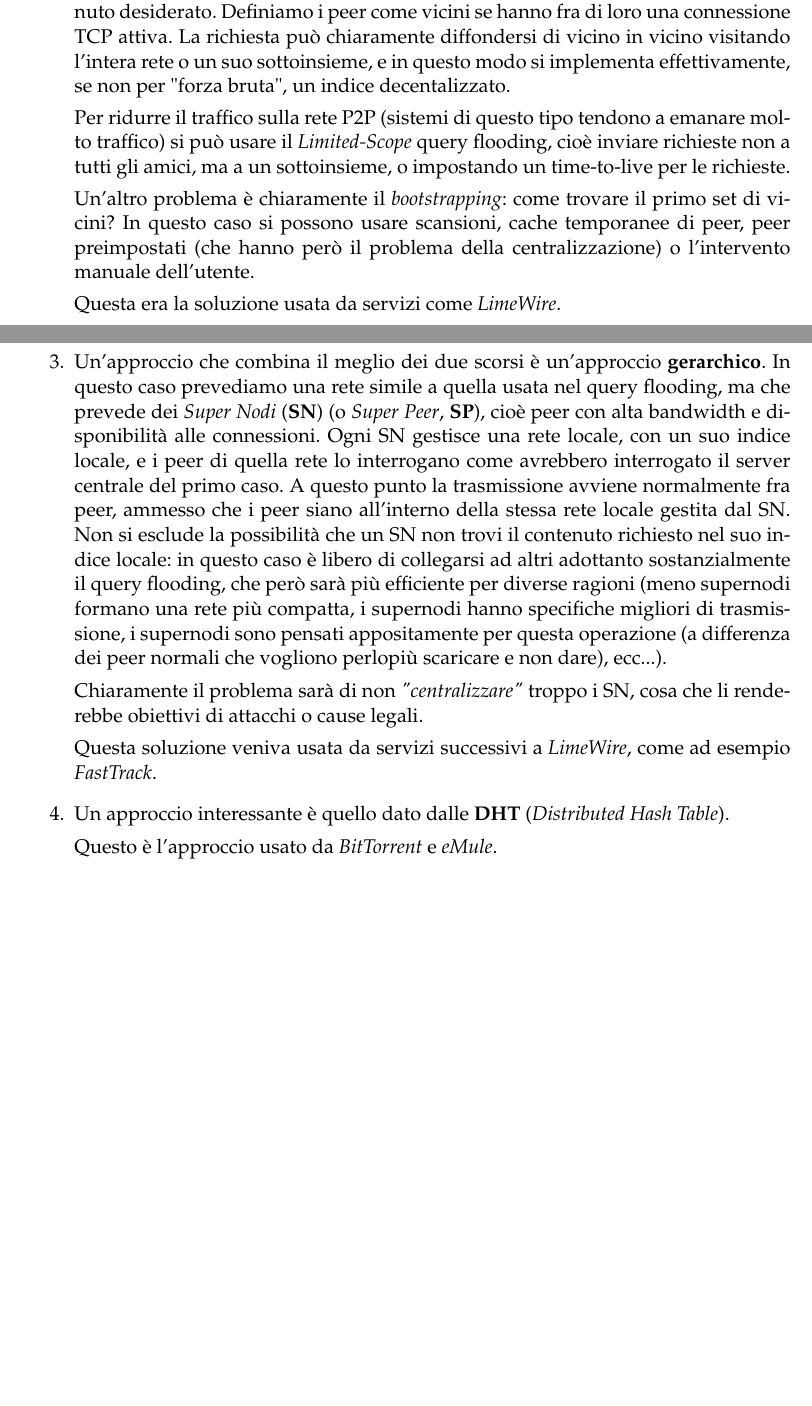
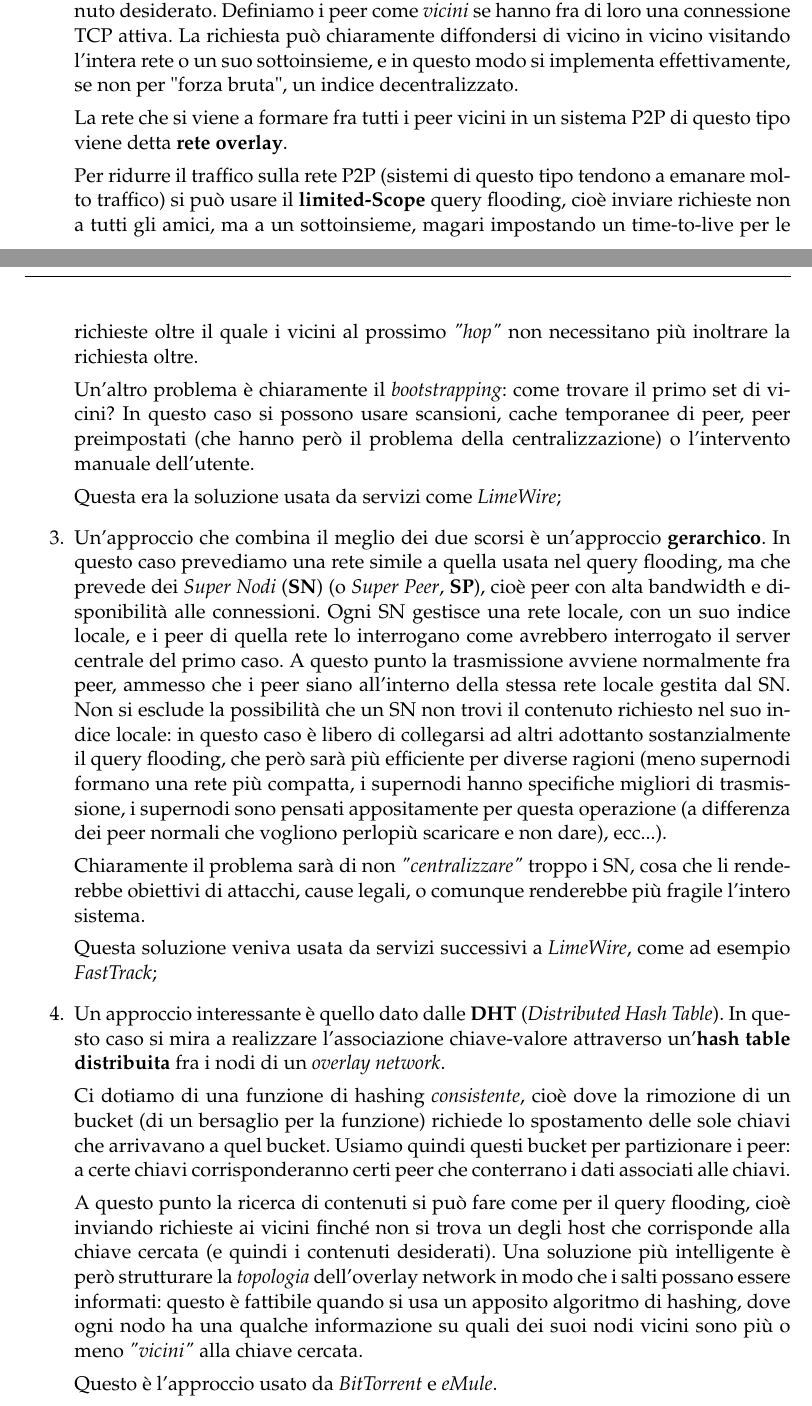
Before and after one commit to seggiani-luca/appunti-cn, a LaTeX document (10-06/main.tex): two parts of pages 3 and 4 of 4, joined at a grey line, cut so that both start at the same text, the shorter picture padded with empty space. Compiled offline with pdfLaTeX.

Commit message:
Lezione di ieri rivista

```diff
--- a/10-06/main.tex
+++ b/10-06/main.tex
@@ -341,14 +340,16 @@ Il database può essere realizzato in più modi:
 
 		In questo caso la fase di distribuzione di contenuti è banale: non bisogna collegarsi ad un indice centralizzato, ma ogni peer diventa parte dell'indice nel momento stesso in cui inizia a condividere un contenuto.
 
-		Il problema giunge in fase di ricerca di contenuti: abbiamo che il client che deve ricevere contenuti deve limitarsi a \textit{chiedere} agli altri peer "vicini" se hanno il contenuto desiderato. Definiamo i peer come vicini se hanno fra di loro una connessione TCP attiva.
-		La richiesta può chiaramente diffondersi di vicino in vicino visitando l'intera rete o un suo sottoinsieme, e in questo modo si implementa effettivamente, se non per "forza bruta", un indice decentalizzato.
+		Il problema giunge in fase di ricerca di contenuti: abbiamo che il client che deve ricevere contenuti deve limitarsi a \textit{chiedere} agli altri peer \textit{"vicini"} se hanno il contenuto desiderato. Definiamo i peer come \textit{vicini} se hanno fra di loro una connessione TCP attiva.
+		La richiesta può chiaramente diffondersi di vicino in vicino visitando l'intera rete o un suo sottoinsieme, e in questo modo si implementa effettivamente, se non per "forza bruta", un indice decentralizzato.
 
-	Per ridurre il traffico sulla rete P2P (sistemi di questo tipo tendono a emanare molto traffico) si può usare il \textit{Limited-Scope} query flooding, cioè inviare richieste non a tutti gli amici, ma a un sottoinsieme, o impostando un time-to-live per le richieste.
+		La rete che si viene a formare fra tutti i peer vicini in un sistema P2P di questo tipo viene detta \textbf{rete overlay}.
+
+		Per ridurre il traffico sulla rete P2P (sistemi di questo tipo tendono a emanare molto traffico) si può usare il \textbf{limited-Scope} query flooding, cioè inviare richieste non a tutti gli amici, ma a un sottoinsieme, magari impostando un time-to-live per le richieste oltre il quale i vicini al prossimo \textit{"hop"} non necessitano più inoltrare la richiesta oltre.
 
 	Un'altro problema è chiaramente il \textit{bootstrapping}: come trovare il primo set di vicini? In questo caso si possono usare scansioni, cache temporanee di peer, peer preimpostati (che hanno però il problema della centralizzazione) o l'intervento manuale dell'utente.
 
-		Questa era la soluzione usata da servizi come \textit{LimeWire}.
+		Questa era la soluzione usata da servizi come \textit{LimeWire};
 
 	\item Un'approccio che combina il meglio dei due scorsi è un'approccio \textbf{gerarchico}.
 		In questo caso prevediamo una rete simile a quella usata nel query flooding, ma che prevede dei \textit{Super Nodi} (\textbf{SN}) (o \textit{Super Peer}, \textbf{SP}), cioè peer con alta bandwidth e disponibilità alle connessioni.
@@ -356,11 +357,18 @@ Il database può essere realizzato in più modi:
 		A questo punto la trasmissione avviene normalmente fra peer, ammesso che i peer siano all'interno della stessa rete locale gestita dal SN.
 		Non si esclude la possibilità che un SN non trovi il contenuto richiesto nel suo indice locale: in questo caso è libero di collegarsi ad altri adottanto sostanzialmente il query flooding, che però sarà più efficiente per diverse ragioni (meno supernodi formano una rete più compatta, i supernodi hanno specifiche migliori di trasmissione, i supernodi sono pensati appositamente per questa operazione (a differenza dei peer normali che vogliono perlopiù scaricare e non dare), ecc...).
 
-		Chiaramente il problema sarà di non \textit{"centralizzare"} troppo i SN, cosa che li renderebbe obiettivi di attacchi o cause legali.
+		Chiaramente il problema sarà di non \textit{"centralizzare"} troppo i SN, cosa che li renderebbe obiettivi di attacchi, cause legali, o comunque renderebbe più fragile l'intero sistema.
 
-		Questa soluzione veniva usata da servizi successivi a \textit{LimeWire}, come ad esempio \textit{FastTrack}.
+		Questa soluzione veniva usata da servizi successivi a \textit{LimeWire}, come ad esempio \textit{FastTrack};
 
 	\item Un approccio interessante è quello dato dalle \textbf{DHT} (\textit{Distributed Hash Table}).
+	In questo caso si mira a realizzare l'associazione chiave-valore attraverso un'\textbf{hash table distribuita} fra i nodi di un \textit{overlay network}.
+
+	Ci dotiamo di una funzione di hashing \textit{consistente}, cioè dove la rimozione di un bucket (di un bersaglio per la funzione) richiede lo spostamento delle sole chiavi che arrivavano a quel bucket.
+	Usiamo quindi questi bucket per partizionare i peer: a certe chiavi corrisponderanno certi peer che conterrano i dati associati alle chiavi.
+
+	A questo punto la ricerca di contenuti si può fare come per il query flooding, cioè inviando richieste ai vicini finché non si trova un degli host che corrisponde alla chiave cercata (e quindi i contenuti desiderati).
+	Una soluzione più intelligente è però strutturare la \textit{topologia} dell'overlay network in modo che i salti possano essere informati: questo è fattibile quando si usa un apposito algoritmo di hashing, dove ogni nodo ha una qualche informazione su quali dei suoi nodi vicini sono più o meno \textit{"vicini"} alla chiave cercata.
 
 		Questo è l'approccio usato da \textit{BitTorrent} e \textit{eMule}.
 \end{enumerate}
```
Also changed, not shown: 10-06/main.pdf, 10-06/main.tex (7 more changed lines).
